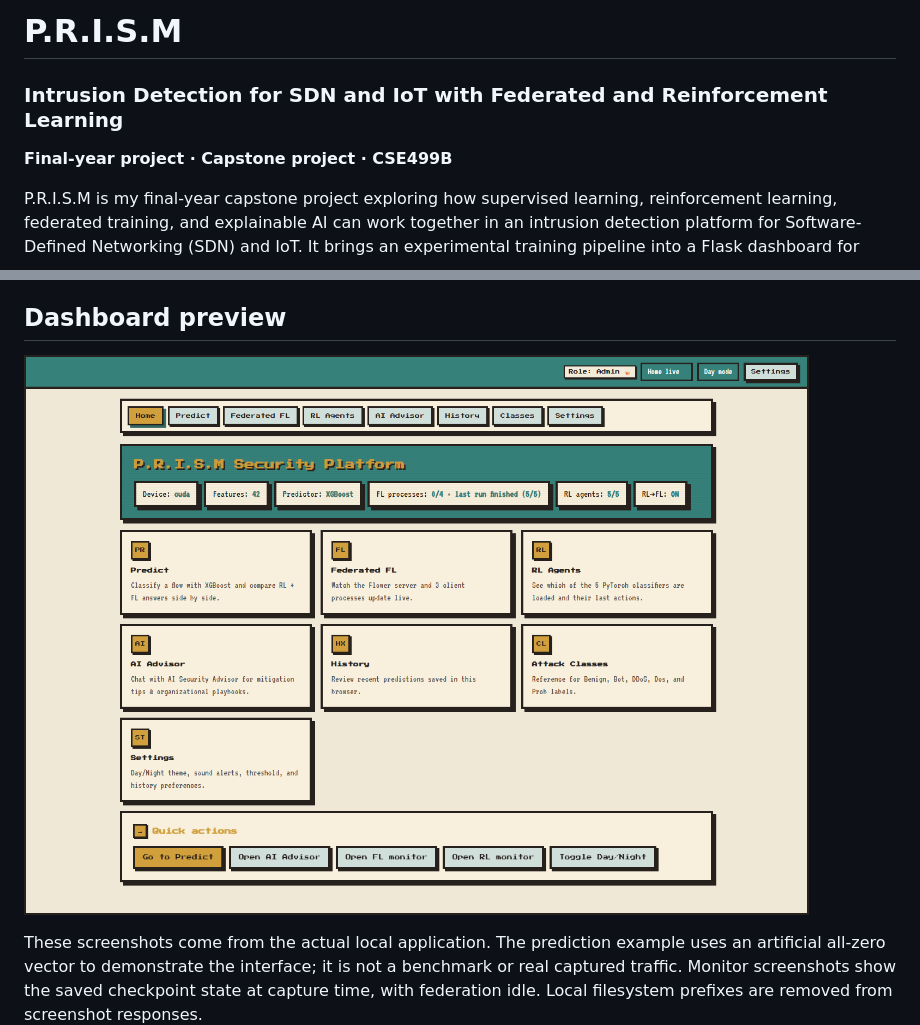
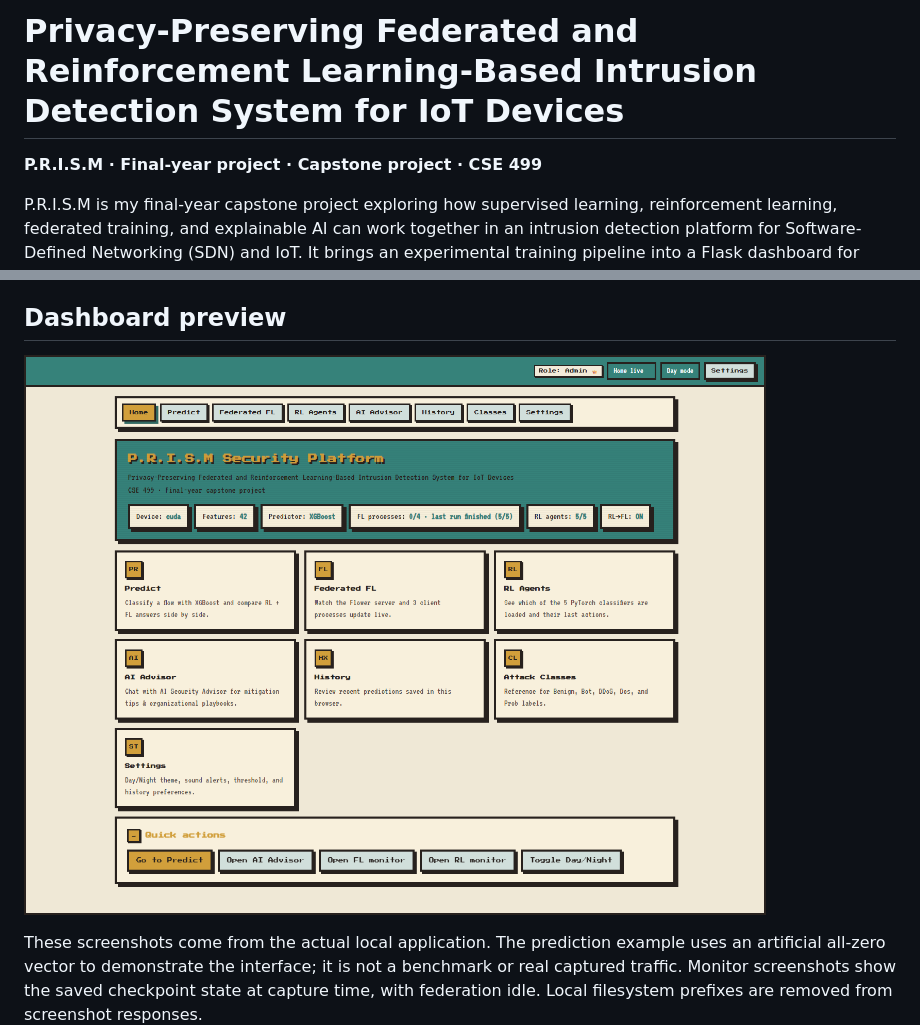
Before and after one commit to Shahriar811/P.R.I.S.M, a Markdown page: README.md, 2 parts joined by grey strips. GitHub-like rendering; pictures changed too: docs/images/dashboard-home.png.

Commit message:
Update full project title and CSE 499 course labels

```diff
--- a/README.md
+++ b/README.md
@@ -3,10 +3,8 @@
 </p>
 
-# P.R.I.S.M
+# Privacy-Preserving Federated and Reinforcement Learning-Based Intrusion Detection System for IoT Devices
 
-### Intrusion Detection for SDN and IoT with Federated and Reinforcement Learning
-
-**Final-year project · Capstone project · CSE499B**
+**P.R.I.S.M · Final-year project · Capstone project · CSE 499**
 
 P.R.I.S.M is my final-year capstone project exploring how supervised learning,
 reinforcement learning, federated training, and explainable AI can work together
```
Also changed, not shown: other parts of README.md (+1 -1 lines), GITHUB_UPLOAD.md (+1 -3 lines), 12 other files.
